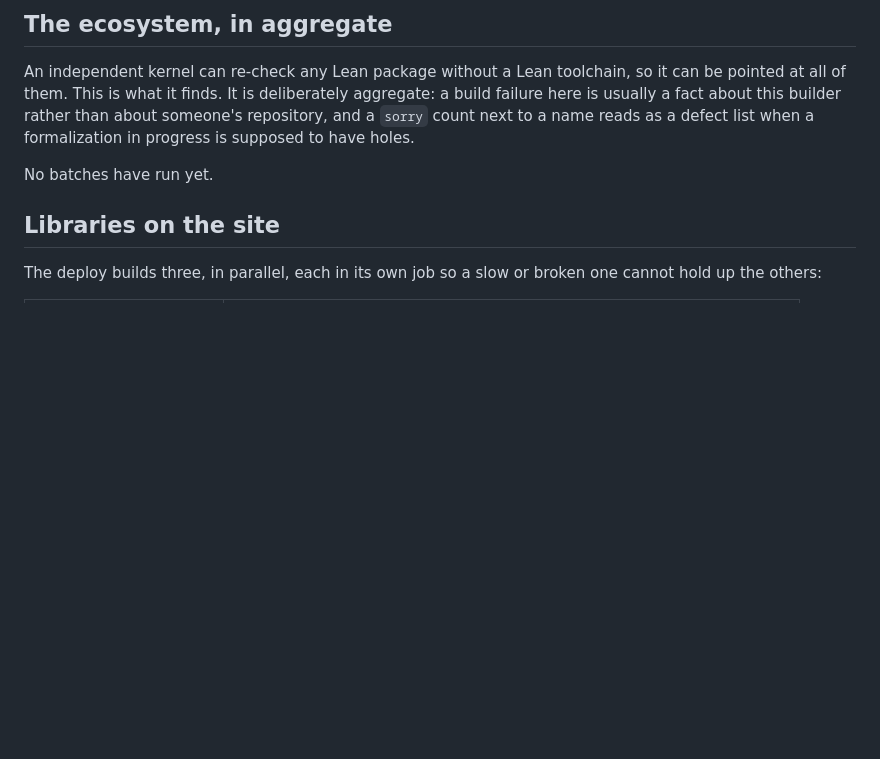
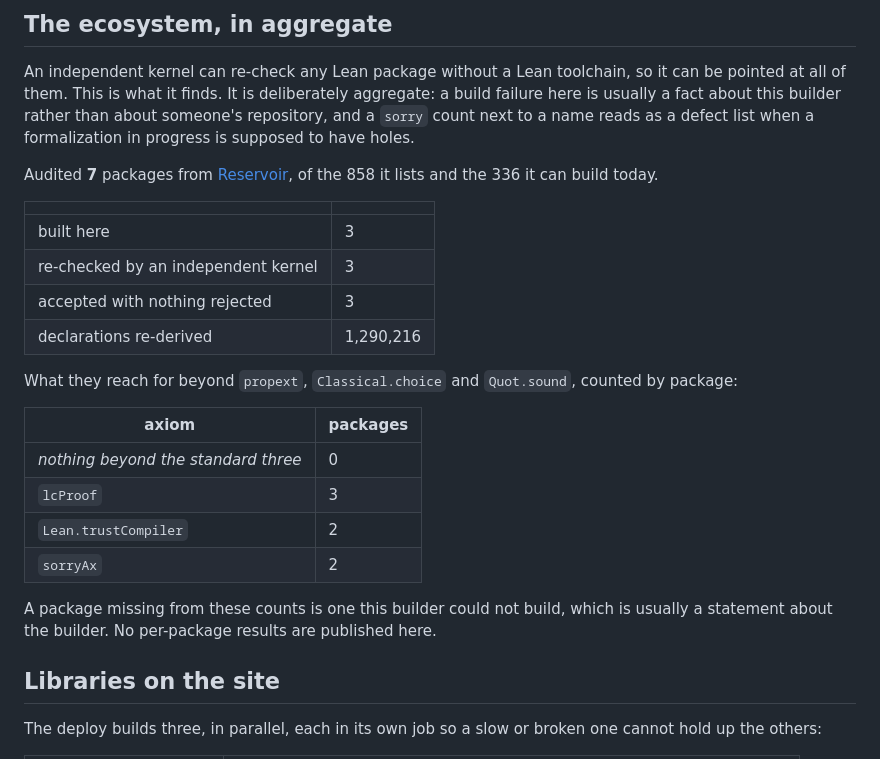
Before and after one commit to keithadler/leanviz, a Markdown page: README.md, the part around the change. Rendered like a GitHub page; blank space fills up the shorter version.

Commit message:
The ecosystem audit, after another batch
Co-Authored-By: Claude Opus 5 <noreply@anthropic.com>

```diff
--- a/README.md
+++ b/README.md
@@ -172,7 +172,25 @@ builder rather than about someone's repository, and a `sorry` count next to a na
 a formalization in progress is supposed to have holes.
 
 <!-- audit:start -->
-No batches have run yet.
+Audited **7** packages from [Reservoir](https://reservoir.lean-lang.org), of the 858 it lists and the 336 it can build today.
+
+| | |
+| --- | --- |
+| built here | 3 |
+| re-checked by an independent kernel | 3 |
+| accepted with nothing rejected | 3 |
+| declarations re-derived | 1,290,216 |
+
+What they reach for beyond `propext`, `Classical.choice` and `Quot.sound`, counted by package:
+
+| axiom | packages |
+| --- | --- |
+| *nothing beyond the standard three* | 0 |
+| `lcProof` | 3 |
+| `Lean.trustCompiler` | 2 |
+| `sorryAx` | 2 |
+
+A package missing from these counts is one this builder could not build, which is usually a statement about the builder. No per-package results are published here.
 <!-- audit:end -->
 
 ## Libraries on the site
```
